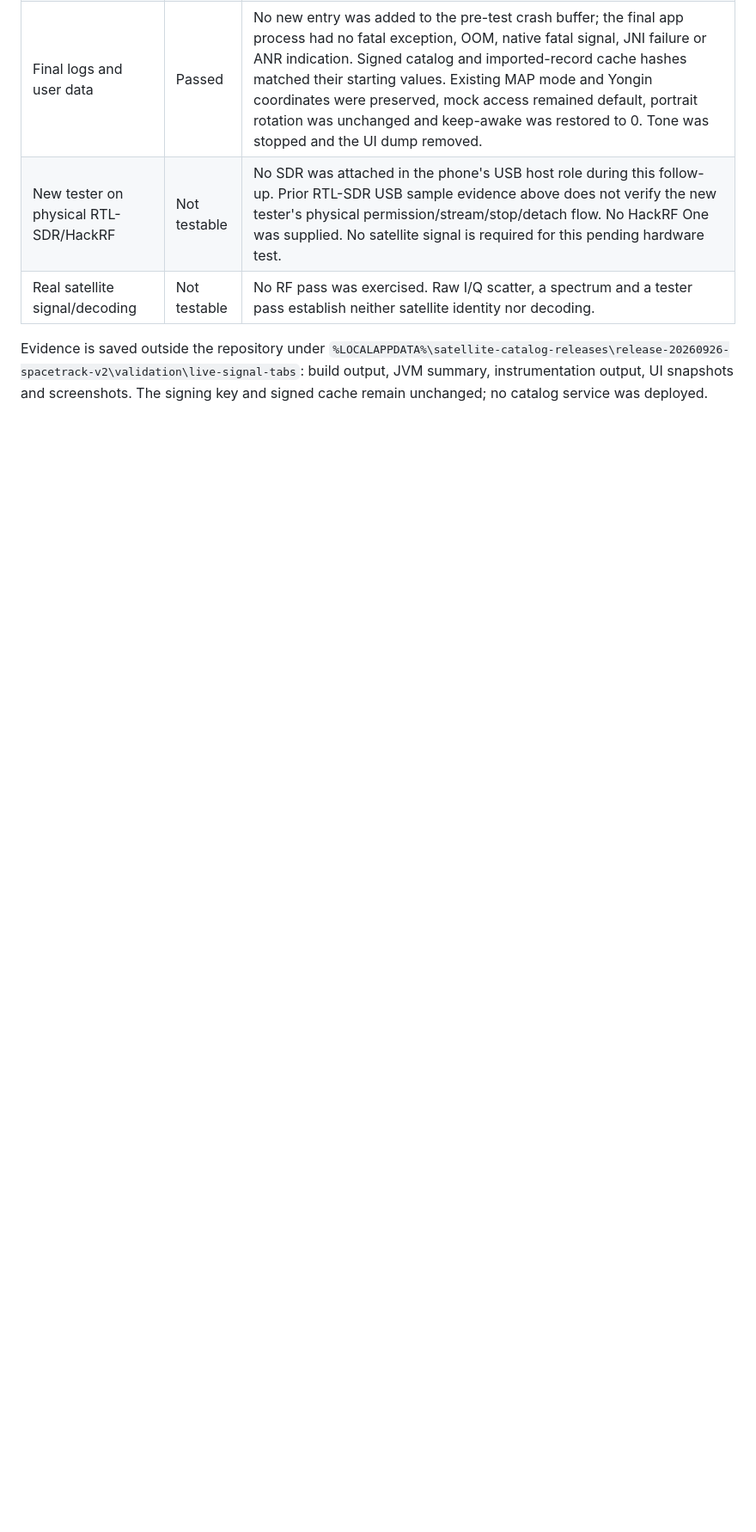
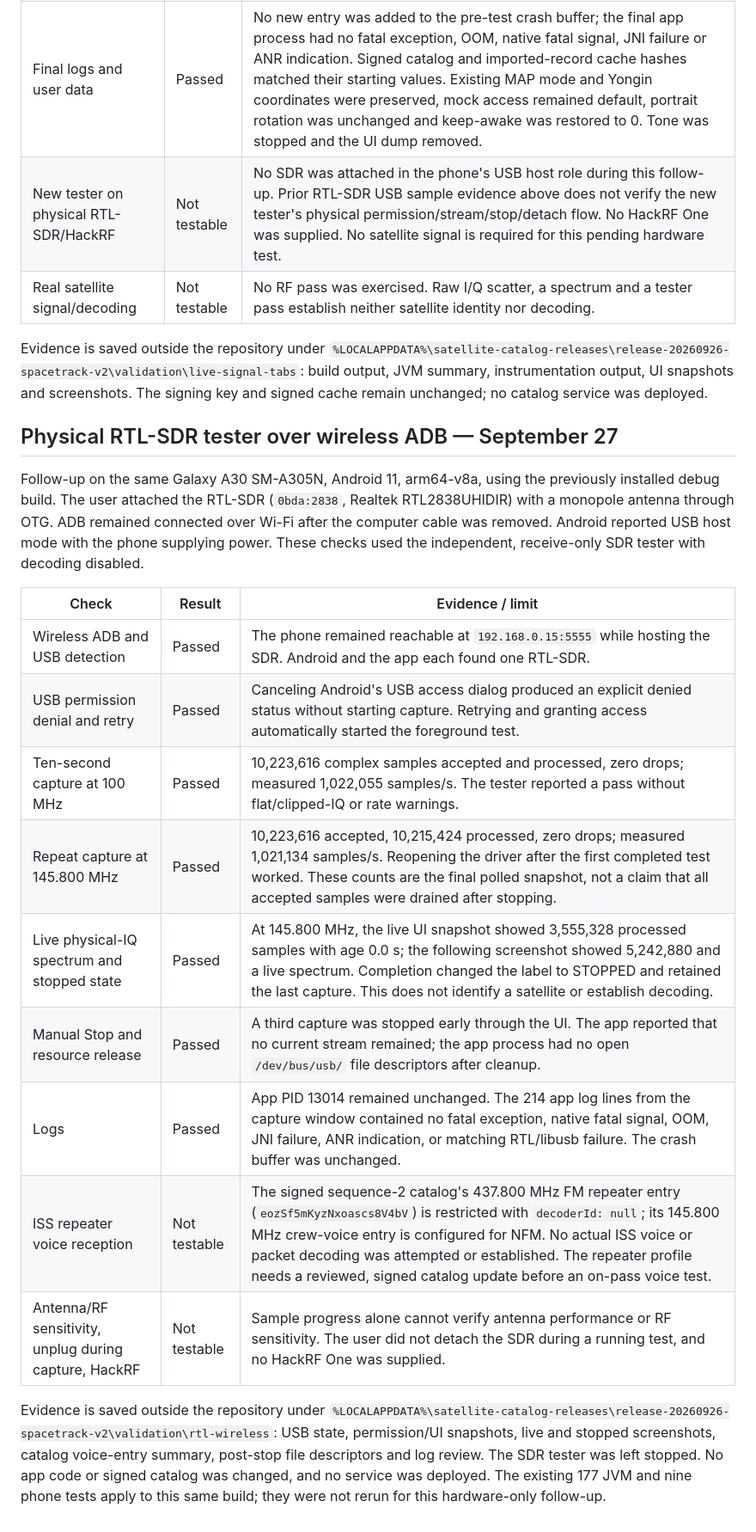
Before and after one commit to whal-e3/sdr-n, a Markdown page: TEST_RESULTS.md, the part around the change. Shown at 86% size. Drawn GitHub-style; blank space fills up the shorter version.

```diff
--- a/TEST_RESULTS.md
+++ b/TEST_RESULTS.md
@@ -195,3 +195,21 @@ Installed APK SHA-256: `bafdc5a9177143aa6c481d3bd32a3cd5f9b04d21383e62e5007003e0
 | Real satellite signal/decoding | Not testable | No RF pass was exercised. Raw I/Q scatter, a spectrum and a tester pass establish neither satellite identity nor decoding. |
 
 Evidence is saved outside the repository under `%LOCALAPPDATA%\satellite-catalog-releases\release-20260926-spacetrack-v2\validation\live-signal-tabs`: build output, JVM summary, instrumentation output, UI snapshots and screenshots. The signing key and signed cache remain unchanged; no catalog service was deployed.
+
+## Physical RTL-SDR tester over wireless ADB — September 27
+
+Follow-up on the same Galaxy A30 SM-A305N, Android 11, arm64-v8a, using the previously installed debug build. The user attached the RTL-SDR (`0bda:2838`, Realtek RTL2838UHIDIR) with a monopole antenna through OTG. ADB remained connected over Wi-Fi after the computer cable was removed. Android reported USB host mode with the phone supplying power. These checks used the independent, receive-only SDR tester with decoding disabled.
+
+| Check | Result | Evidence / limit |
+| --- | --- | --- |
+| Wireless ADB and USB detection | Passed | The phone remained reachable at `192.168.0.15:5555` while hosting the SDR. Android and the app each found one RTL-SDR. |
+| USB permission denial and retry | Passed | Canceling Android's USB access dialog produced an explicit denied status without starting capture. Retrying and granting access automatically started the foreground test. |
+| Ten-second capture at 100 MHz | Passed | 10,223,616 complex samples accepted and processed, zero drops; measured 1,022,055 samples/s. The tester reported a pass without flat/clipped-IQ or rate warnings. |
+| Repeat capture at 145.800 MHz | Passed | 10,223,616 accepted, 10,215,424 processed, zero drops; measured 1,021,134 samples/s. Reopening the driver after the first completed test worked. These counts are the final polled snapshot, not a claim that all accepted samples were drained after stopping. |
+| Live physical-IQ spectrum and stopped state | Passed | At 145.800 MHz, the live UI snapshot showed 3,555,328 processed samples with age 0.0 s; the following screenshot showed 5,242,880 and a live spectrum. Completion changed the label to STOPPED and retained the last capture. This does not identify a satellite or establish decoding. |
+| Manual Stop and resource release | Passed | A third capture was stopped early through the UI. The app reported that no current stream remained; the app process had no open `/dev/bus/usb/` file descriptors after cleanup. |
+| Logs | Passed | App PID 13014 remained unchanged. The 214 app log lines from the capture window contained no fatal exception, native fatal signal, OOM, JNI failure, ANR indication, or matching RTL/libusb failure. The crash buffer was unchanged. |
+| ISS repeater voice reception | Not testable | The signed sequence-2 catalog's 437.800 MHz FM repeater entry (`eozSf5mKyzNxoascs8V4bV`) is restricted with `decoderId: null`; its 145.800 MHz crew-voice entry is configured for NFM. No actual ISS voice or packet decoding was attempted or established. The repeater profile needs a reviewed, signed catalog update before an on-pass voice test. |
+| Antenna/RF sensitivity, unplug during capture, HackRF | Not testable | Sample progress alone cannot verify antenna performance or RF sensitivity. The user did not detach the SDR during a running test, and no HackRF One was supplied. |
+
+Evidence is saved outside the repository under `%LOCALAPPDATA%\satellite-catalog-releases\release-20260926-spacetrack-v2\validation\rtl-wireless`: USB state, permission/UI snapshots, live and stopped screenshots, catalog voice-entry summary, post-stop file descriptors and log review. The SDR tester was left stopped. No app code or signed catalog was changed, and no service was deployed. The existing 177 JVM and nine phone tests apply to this same build; they were not rerun for this hardware-only follow-up.
```
Also changed, not shown: README.md (+2 -2 lines).
